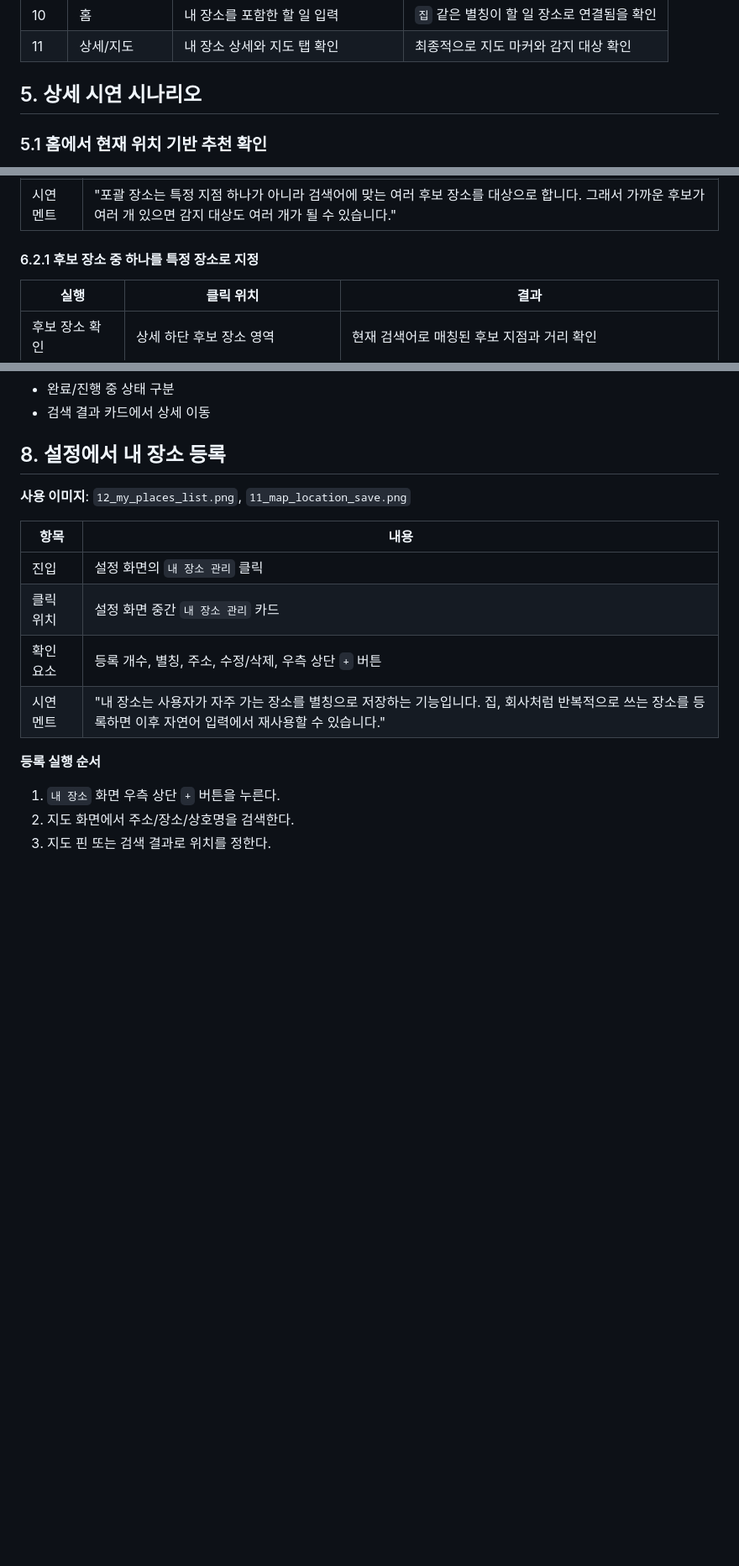
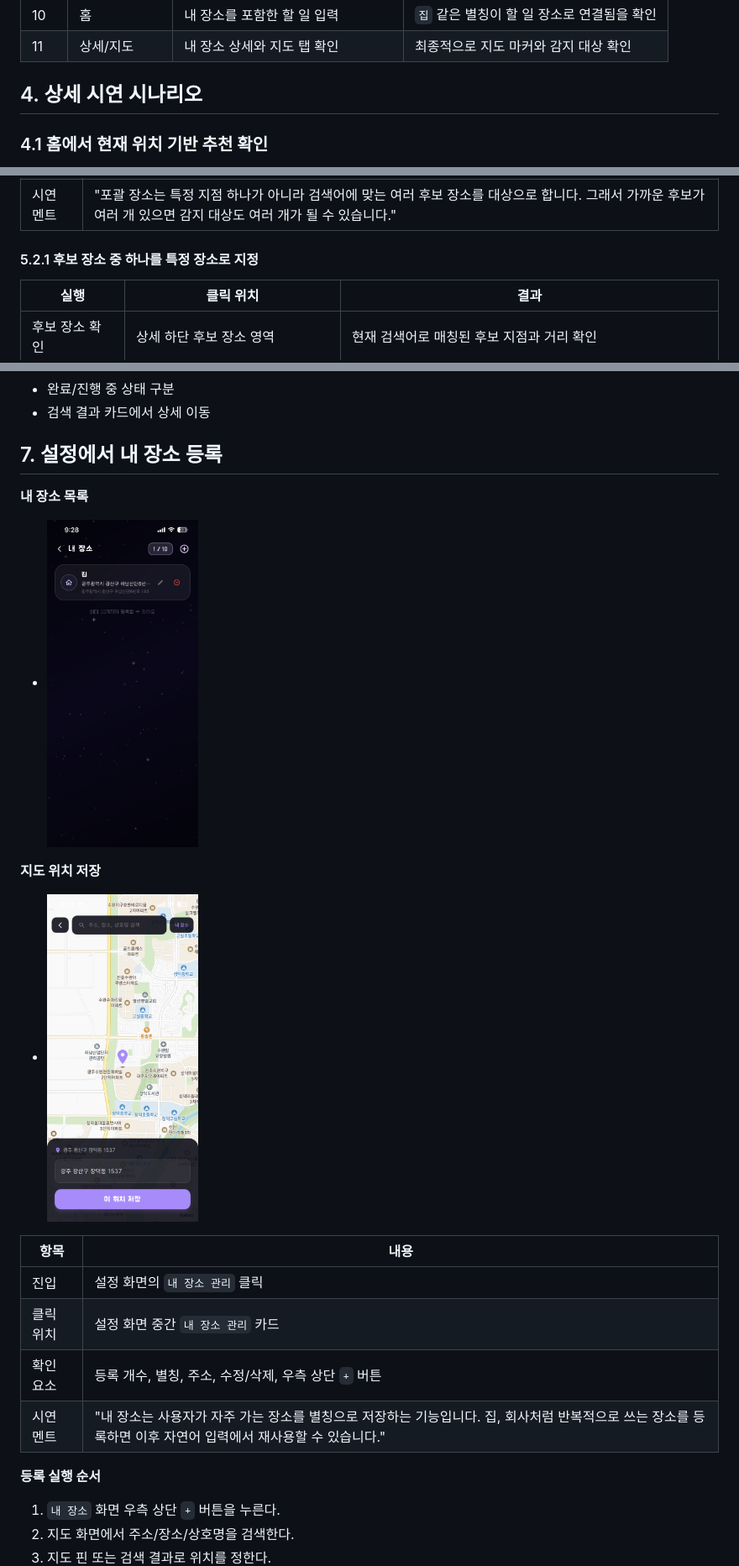
Before and after one commit to wccjcc/TimingNote, a Markdown page: exec/TimingNote_서비스_시연_시나리오.md, 3 parts joined by grey strips. Shown at 84% size. GitHub-like rendering; blank space fills up the shorter version.

```diff
--- a/exec/TimingNote_서비스_시연_시나리오.md
+++ b/exec/TimingNote_서비스_시연_시나리오.md
@@ -68,7 +48,7 @@
 | 10 | 홈 | 내 장소를 포함한 할 일 입력 | `집` 같은 별칭이 할 일 장소로 연결됨을 확인 |
 | 11 | 상세/지도 | 내 장소 상세와 지도 탭 확인 | 최종적으로 지도 마커와 감지 대상 확인 |
 
-## 5. 상세 시연 시나리오
+## 4. 상세 시연 시나리오
 
-### 5.1 홈에서 현재 위치 기반 추천 확인
+### 4.1 홈에서 현재 위치 기반 추천 확인
 
@@ -179,7 +165,7 @@
 | 확인 요소 | `포괄 장소` 배지, 후보 장소 수, `감지중` 수, 후보 장소 목록 |
 | 시연 멘트 | "포괄 장소는 특정 지점 하나가 아니라 검색어에 맞는 여러 후보 장소를 대상으로 합니다. 그래서 가까운 후보가 여러 개 있으면 감지 대상도 여러 개가 될 수 있습니다." |
 
-#### 6.2.1 후보 장소 중 하나를 특정 장소로 지정
+#### 5.2.1 후보 장소 중 하나를 특정 장소로 지정
 
 | 실행 | 클릭 위치 | 결과 |
 | --- | --- | --- |
@@ -254,9 +245,12 @@
 - 완료/진행 중 상태 구분
 - 검색 결과 카드에서 상세 이동
 
-## 8. 설정에서 내 장소 등록
+## 7. 설정에서 내 장소 등록
 
-**사용 이미지**: `12_my_places_list.png`, `11_map_location_save.png`
+**내 장소 목록**
+- <img src="./assets/demo/12_my_places_list.png" width="180" alt="내 장소 목록">
+**지도 위치 저장**
+- <img src="./assets/demo/11_map_location_save.png" width="180" alt="지도 위치 저장">
 
 | 항목 | 내용 |
 | --- | --- |
```
Also changed, not shown: other parts of exec/TimingNote_서비스_시연_시나리오.md (+43 -46 lines).
